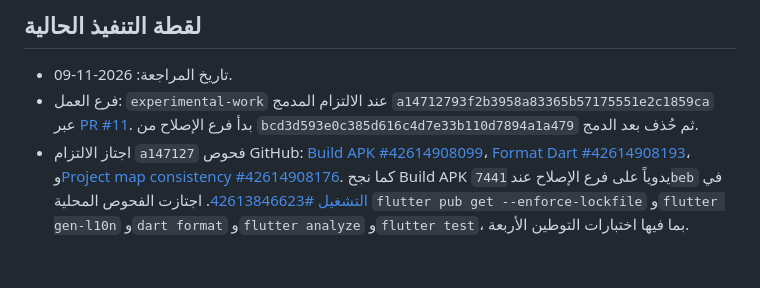
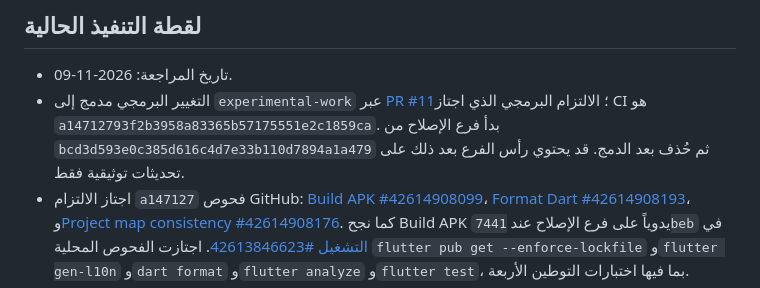
Before and after one commit to aysy46358-droid/Dasko_AI, a Markdown page: docs/PROJECT_CONTROL.md, the part around the change. GitHub-like rendering; blank space fills up the shorter version.

Commit message:
docs: clarify validated code commit [skip ci]

```diff
--- a/docs/PROJECT_CONTROL.md
+++ b/docs/PROJECT_CONTROL.md
@@ -5,7 +5,7 @@
 ## لقطة التنفيذ الحالية
 
 - تاريخ المراجعة: 2026-11-09.
-- فرع العمل: `experimental-work` عند الالتزام المدمج `a14712793f2b3958a83365b57175551e2c1859ca` عبر [PR #11](https://github.com/aysy46358-droid/Dasko_AI/pull/11). بدأ فرع الإصلاح من `bcd3d593e0c385d616c4d7e33b110d7894a1a479` ثم حُذف بعد الدمج.
+- التغيير البرمجي مدمج إلى `experimental-work` عبر [PR #11](https://github.com/aysy46358-droid/Dasko_AI/pull/11)؛ الالتزام البرمجي الذي اجتاز CI هو `a14712793f2b3958a83365b57175551e2c1859ca`. بدأ فرع الإصلاح من `bcd3d593e0c385d616c4d7e33b110d7894a1a479` ثم حُذف بعد الدمج. قد يحتوي رأس الفرع بعد ذلك على تحديثات توثيقية فقط.
 - اجتاز الالتزام `a147127` فحوص GitHub: [Build APK #42614908099](https://github.com/aysy46358-droid/Dasko_AI/actions/runs/42614908099)، [Format Dart #42614908193](https://github.com/aysy46358-droid/Dasko_AI/actions/runs/42614908193)، و[Project map consistency #42614908176](https://github.com/aysy46358-droid/Dasko_AI/actions/runs/42614908176). كما نجح Build APK يدوياً على فرع الإصلاح عند `7441beb` في [التشغيل #42613846623](https://github.com/aysy46358-droid/Dasko_AI/actions/runs/42613846623). اجتازت الفحوص المحلية `flutter pub get --enforce-lockfile` و`flutter gen-l10n` و`dart format` و`flutter analyze` و`flutter test`، بما فيها اختبارات التوطين الأربعة.
 - `generate: true` كان موجوداً أصلاً في `pubspec.yaml` على نقطة الأساس؛ تم التحقق منه والإبقاء عليه. عُدّل قيد `intl` من `any` إلى `^0.20.3`؛ نسخة `pubspec.lock` المحلولة `0.20.3` وتطابق قيد Flutter 3.47.8.
 
```
